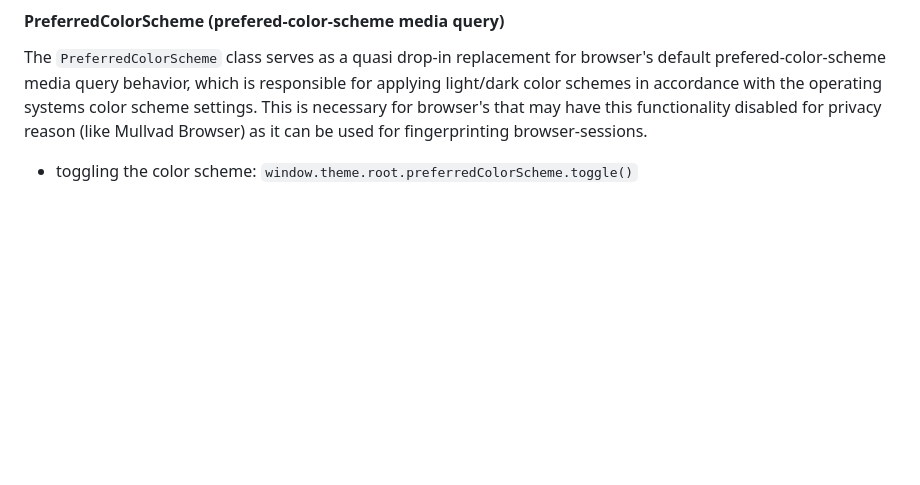
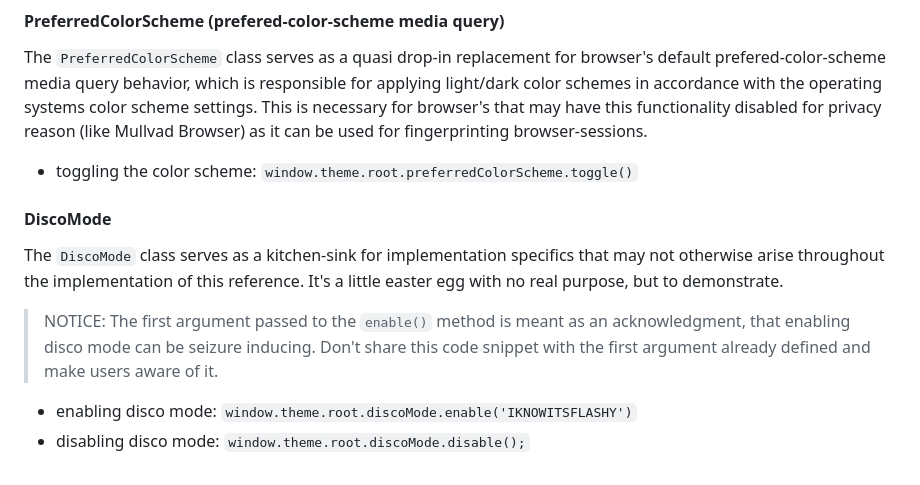
Before and after one commit to ByteB4rb1e/html-theme-ref, a Markdown page: src/script/README.md, the part around the change. Drawn GitHub-style; blank space fills up the shorter version.

Commit message:
doc(script): describe disco-mode

```diff
--- a/src/script/README.md
+++ b/src/script/README.md
@@ -81,3 +81,17 @@ may have this functionality disabled for privacy reason (like Mullvad Browser)
 as it can be used for fingerprinting browser-sessions.
 
 * toggling the color scheme: `window.theme.root.preferredColorScheme.toggle()`
+
+#### DiscoMode
+
+The `DiscoMode` class serves as a kitchen-sink for implementation specifics that
+may not otherwise arise throughout the implementation of this reference. It's a
+little easter egg with no real purpose, but to demonstrate.
+
+> NOTICE: The first argument passed to the `enable()` method is meant as an
+  acknowledgment, that enabling disco mode can be seizure inducing. Don't share
+  this code snippet with the first argument already defined and make users aware
+  of it.
+
+* enabling disco mode: `window.theme.root.discoMode.enable('IKNOWITSFLASHY')`
+* disabling disco mode: `window.theme.root.discoMode.disable();`
```
